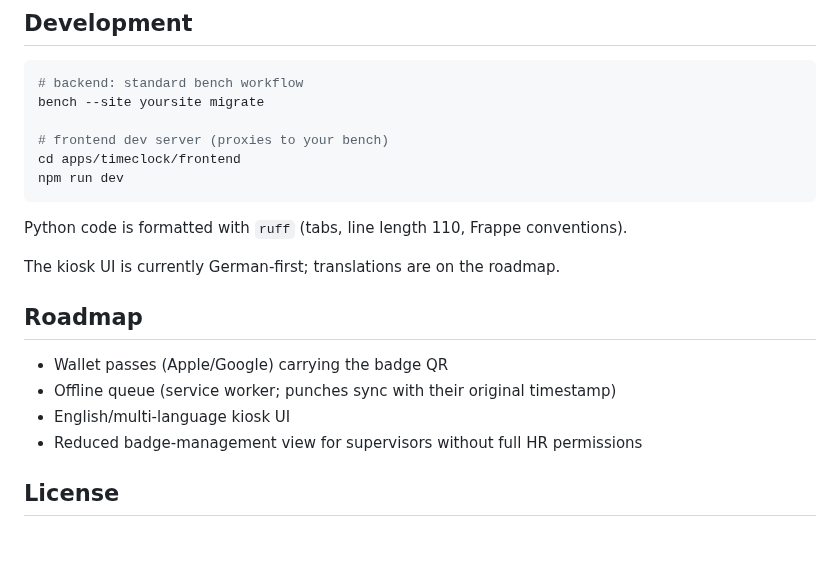
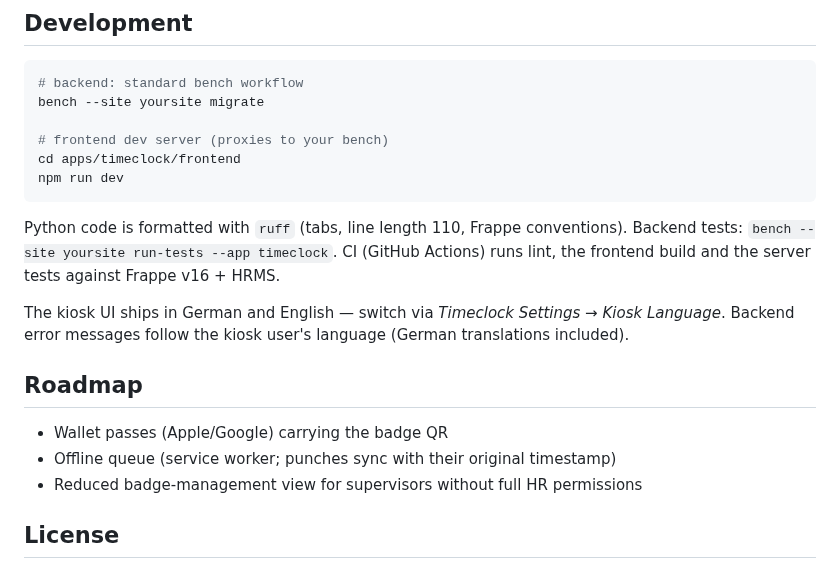
Before and after one commit to clicktrend/frappe_timeclock, a Markdown page: README.md, the part around one of its changes. Rendered like a GitHub page; blank space fills up the shorter version.

````diff
--- a/README.md
+++ b/README.md
@@ -80,15 +93,14 @@ cd apps/timeclock/frontend
 npm run dev
 ```
 
-Python code is formatted with `ruff` (tabs, line length 110, Frappe conventions).
+Python code is formatted with `ruff` (tabs, line length 110, Frappe conventions). Backend tests: `bench --site yoursite run-tests --app timeclock`. CI (GitHub Actions) runs lint, the frontend build and the server tests against Frappe v16 + HRMS.
 
-The kiosk UI is currently German-first; translations are on the roadmap.
+The kiosk UI ships in German and English — switch via *Timeclock Settings → Kiosk Language*. Backend error messages follow the kiosk user's language (German translations included).
 
 ## Roadmap
 
 - Wallet passes (Apple/Google) carrying the badge QR
 - Offline queue (service worker; punches sync with their original timestamp)
-- English/multi-language kiosk UI
 - Reduced badge-management view for supervisors without full HR permissions
 
 ## License
````
Also changed, not shown: other parts of README.md (+16 -3 lines), docs/screenshots/shot-confirm.png (added), docs/screenshots/shot-grid.png (added), docs/screenshots/shot-home.png (added), docs/screenshots/shot-pin.png (added).
